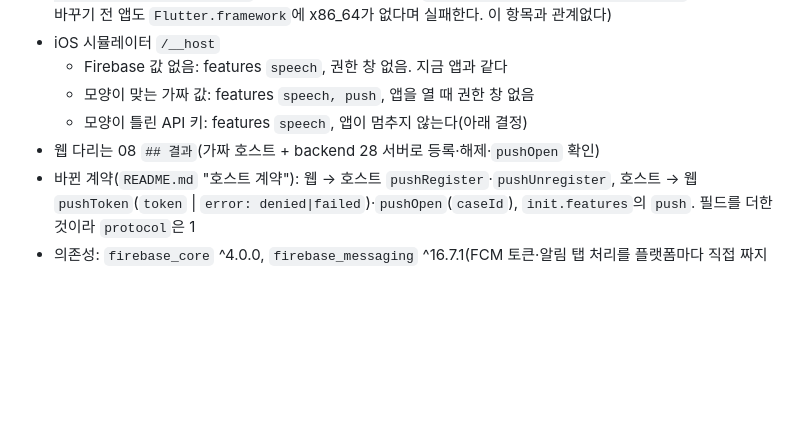
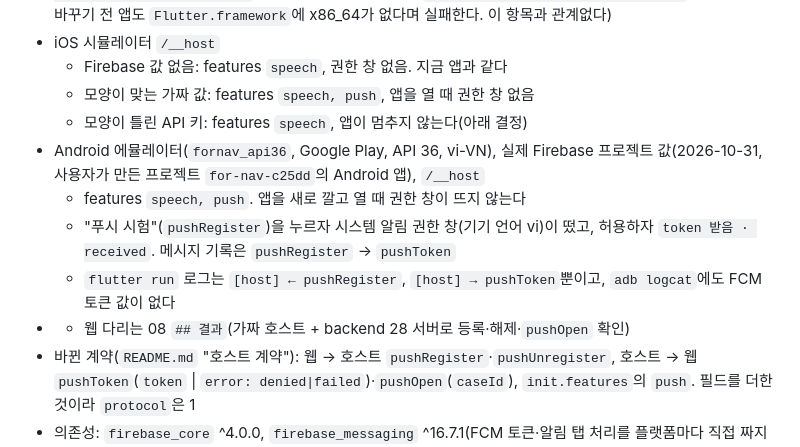
Before and after one commit to conceptamin/for-nav, a Markdown page: app-front/backlog/07-push-host.md, the part around the change. Drawn GitHub-style; blank space fills up the shorter version.

Commit message:
앱 푸시 등록을 실제 Firebase 값으로 에뮬레이터에서 확인한 결과를 적는다
- app-front/backlog/07-push-host.md: Android 에뮬레이터에서 features push, 첫 실행 권한 창 없음, pushRegister 때 권한 창 → 허용 → token 받음, 로그에 토큰 없음

테스트: 문서만 바꿨다(확인: fvm flutter run -d emulator-5554, /__host 푸시 시험)

Co-Authored-By: Claude Opus 5.5 <noreply@anthropic.com>

```diff
--- a/app-front/backlog/07-push-host.md
+++ b/app-front/backlog/07-push-host.md
@@ -109,7 +109,11 @@
   - Firebase 값 없음: features `speech`, 권한 창 없음. 지금 앱과 같다
   - 모양이 맞는 가짜 값: features `speech, push`, 앱을 열 때 권한 창 없음
   - 모양이 틀린 API 키: features `speech`, 앱이 멈추지 않는다(아래 결정)
-- 웹 다리는 08 `## 결과`(가짜 호스트 + backend 28 서버로 등록·해제·`pushOpen` 확인)
+- Android 에뮬레이터(`fornav_api36`, Google Play, API 36, vi-VN), 실제 Firebase 프로젝트 값(2026-10-31, 사용자가 만든 프로젝트 `for-nav-c25dd`의 Android 앱), `/__host`
+  - features `speech, push`. 앱을 새로 깔고 열 때 권한 창이 뜨지 않는다
+  - "푸시 시험"(`pushRegister`)을 누르자 시스템 알림 권한 창(기기 언어 vi)이 떴고, 허용하자 `token 받음 · received`. 메시지 기록은 `pushRegister` → `pushToken`
+  - `flutter run` 로그는 `[host] ← pushRegister`, `[host] → pushToken`뿐이고, `adb logcat`에도 FCM 토큰 값이 없다
+- - 웹 다리는 08 `## 결과`(가짜 호스트 + backend 28 서버로 등록·해제·`pushOpen` 확인)
 - 바뀐 계약(`README.md` "호스트 계약"): 웹 → 호스트 `pushRegister`·`pushUnregister`, 호스트 → 웹 `pushToken`(`token` | `error: denied|failed`)·`pushOpen`(`caseId`), `init.features`의 `push`. 필드를 더한 것이라 `protocol`은 1
 - 의존성: `firebase_core` ^4.0.0, `firebase_messaging` ^16.7.1(FCM 토큰·알림 탭 처리를 플랫폼마다 직접 짜지 않으려고). `flutter_local_notifications`는 더하지 않았다(결정 5)
 - 결정·차이
```
